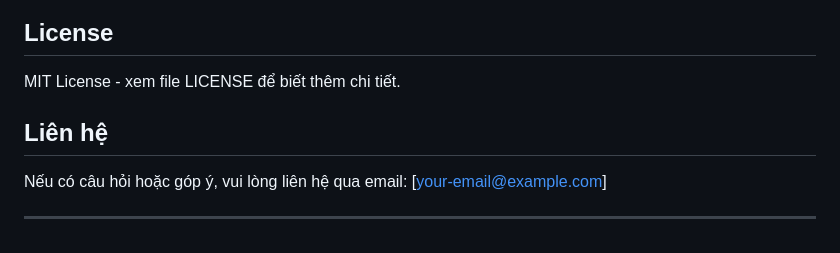
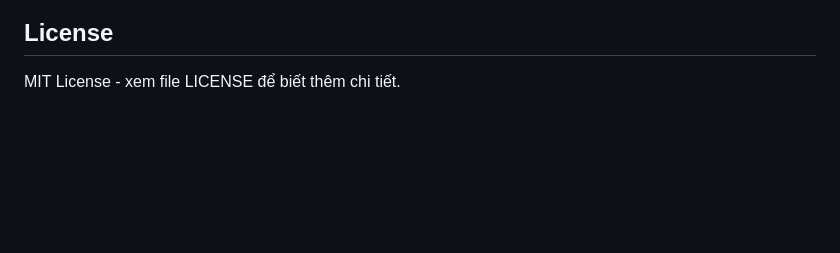
Before and after one commit to QuangTuan30009/Weather-Prediction-Dashboard-Final, a Markdown page: README.md, the part around the change. Drawn GitHub-style; blank space fills up the shorter version.

```diff
--- a/README.md
+++ b/README.md
@@ -140,9 +140,3 @@ Kiểm tra file `data/dataset.csv` có đúng format không:
 ## License
 
 MIT License - xem file LICENSE để biết thêm chi tiết.
-
-## Liên hệ
-
-Nếu có câu hỏi hoặc góp ý, vui lòng liên hệ qua email: [your-email@example.com]
-
----
```
